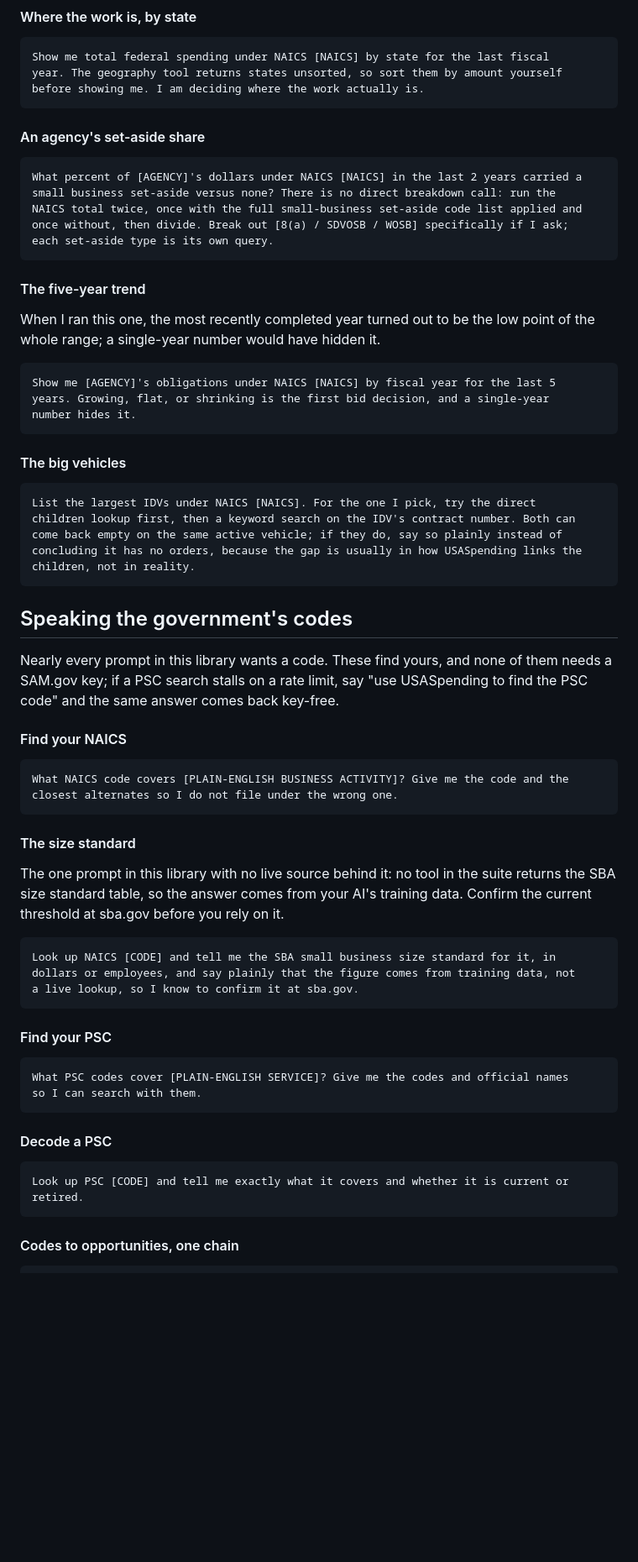
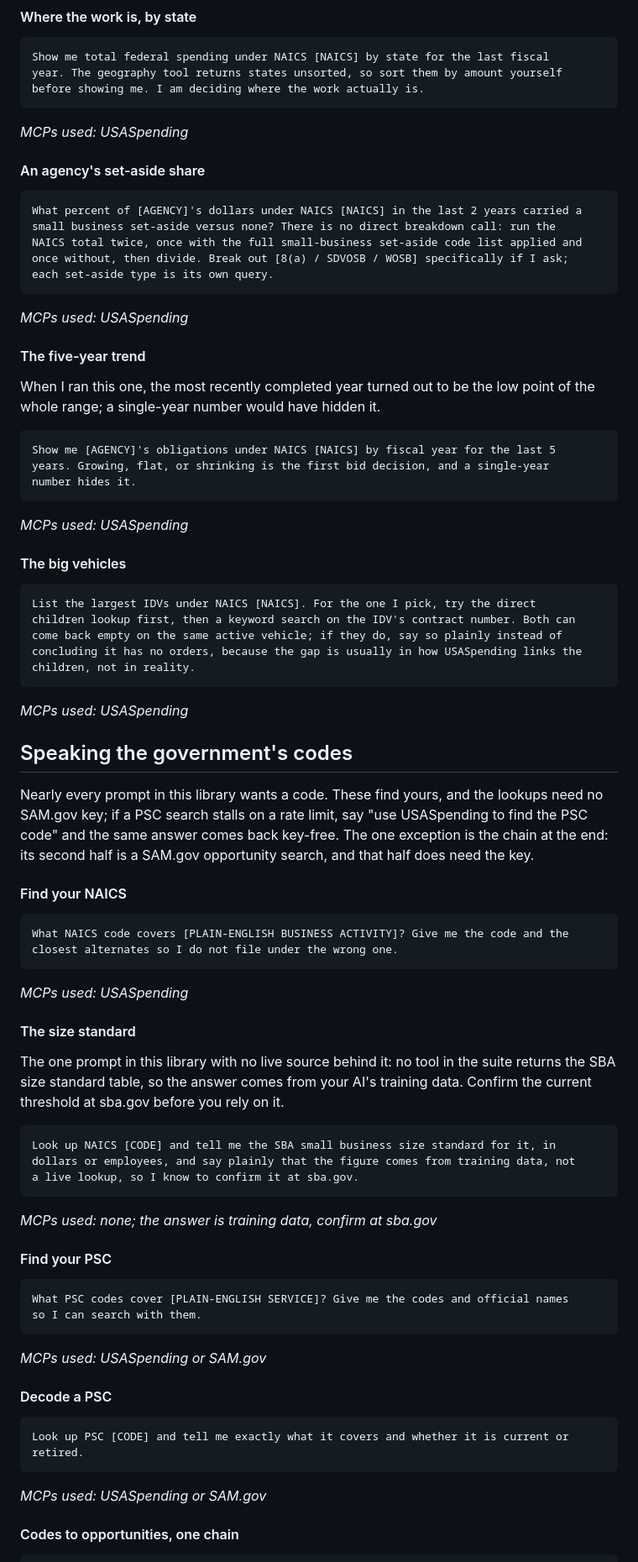
Before and after one commit to 1102tools-dev/federal-contracting-prompts, a Markdown page: readme.md, the part around one of its changes. Shown at 84% size. Drawn GitHub-style; blank space fills up the shorter version.

Commit message:
Label every prompt with the MCPs it uses; scope the codes section's key-free claim to the lookups

````diff
--- a/readme.md
+++ b/readme.md
@@ -331,6 +379,8 @@ Show me total federal spending under NAICS [NAICS] by state for the last fiscal
 year. The geography tool returns states unsorted, so sort them by amount yourself
 before showing me. I am deciding where the work actually is.
 ```
+
+*MCPs used: USASpending*
 
 #### An agency's set-aside share
 
@@ -342,6 +392,8 @@ once without, then divide. Break out [8(a) / SDVOSB / WOSB] specifically if I as
 each set-aside type is its own query.
 ```
 
+*MCPs used: USASpending*
+
 #### The five-year trend
 
 When I ran this one, the most recently completed year turned out to be the low point of the whole range; a single-year number would have hidden it.
@@ -351,6 +403,8 @@ Show me [AGENCY]'s obligations under NAICS [NAICS] by fiscal year for the last 5
 years. Growing, flat, or shrinking is the first bid decision, and a single-year
 number hides it.
 ```
+
+*MCPs used: USASpending*
 
 #### The big vehicles
 
@@ -362,9 +416,11 @@ concluding it has no orders, because the gap is usually in how USASpending links
 children, not in reality.
 ```
 
+*MCPs used: USASpending*
+
 ## Speaking the government's codes
 
-Nearly every prompt in this library wants a code. These find yours, and none of them needs a SAM.gov key; if a PSC search stalls on a rate limit, say "use USASpending to find the PSC code" and the same answer comes back key-free.
+Nearly every prompt in this library wants a code. These find yours, and the lookups need no SAM.gov key; if a PSC search stalls on a rate limit, say "use USASpending to find the PSC code" and the same answer comes back key-free. The one exception is the chain at the end: its second half is a SAM.gov opportunity search, and that half does need the key.
 
 #### Find your NAICS
 
@@ -372,6 +428,8 @@ Nearly every prompt in this library wants a code. These find yours, and none of
 What NAICS code covers [PLAIN-ENGLISH BUSINESS ACTIVITY]? Give me the code and the
 closest alternates so I do not file under the wrong one.
 ```
+
+*MCPs used: USASpending*
 
 #### The size standard
 
@@ -383,12 +441,16 @@ dollars or employees, and say plainly that the figure comes from training data,
 a live lookup, so I know to confirm it at sba.gov.
 ```
 
+*MCPs used: none; the answer is training data, confirm at sba.gov*
+
 #### Find your PSC
 
 ```text
 What PSC codes cover [PLAIN-ENGLISH SERVICE]? Give me the codes and official names
 so I can search with them.
 ```
+
+*MCPs used: USASpending or SAM.gov*
 
 #### Decode a PSC
 
@@ -397,6 +459,8 @@ Look up PSC [CODE] and tell me exactly what it covers and whether it is current
 retired.
 ```
 
+*MCPs used: USASpending or SAM.gov*
+
 #### Codes to opportunities, one chain
 
 ```text
````
Also changed, not shown: other parts of readme.md (+106 -2 lines).
